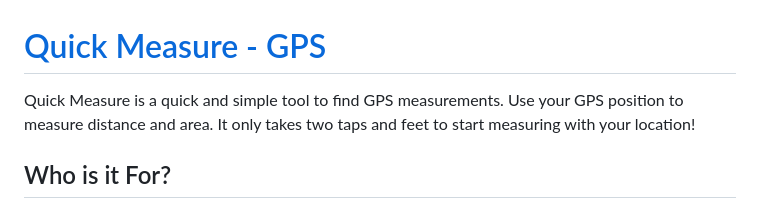
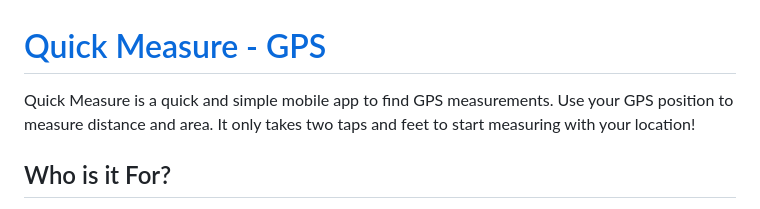
Before and after one commit to a-down/quick-measure-gps-app, a Markdown page: README.md, the part around the change. Rendered like a GitHub page.

```diff
--- a/README.md
+++ b/README.md
@@ -1,6 +1,6 @@
 # [Quick Measure - GPS](https://apps.apple.com/us/app/quick-measure-gps/id6473677147)
 
-Quick Measure is a quick and simple tool to find GPS measurements. Use your GPS position to measure distance and area. It only takes two taps and feet to start measuring with your location!
+Quick Measure is a quick and simple mobile app to find GPS measurements. Use your GPS position to measure distance and area. It only takes two taps and feet to start measuring with your location!
 
 ## Who is it For?
 
```
